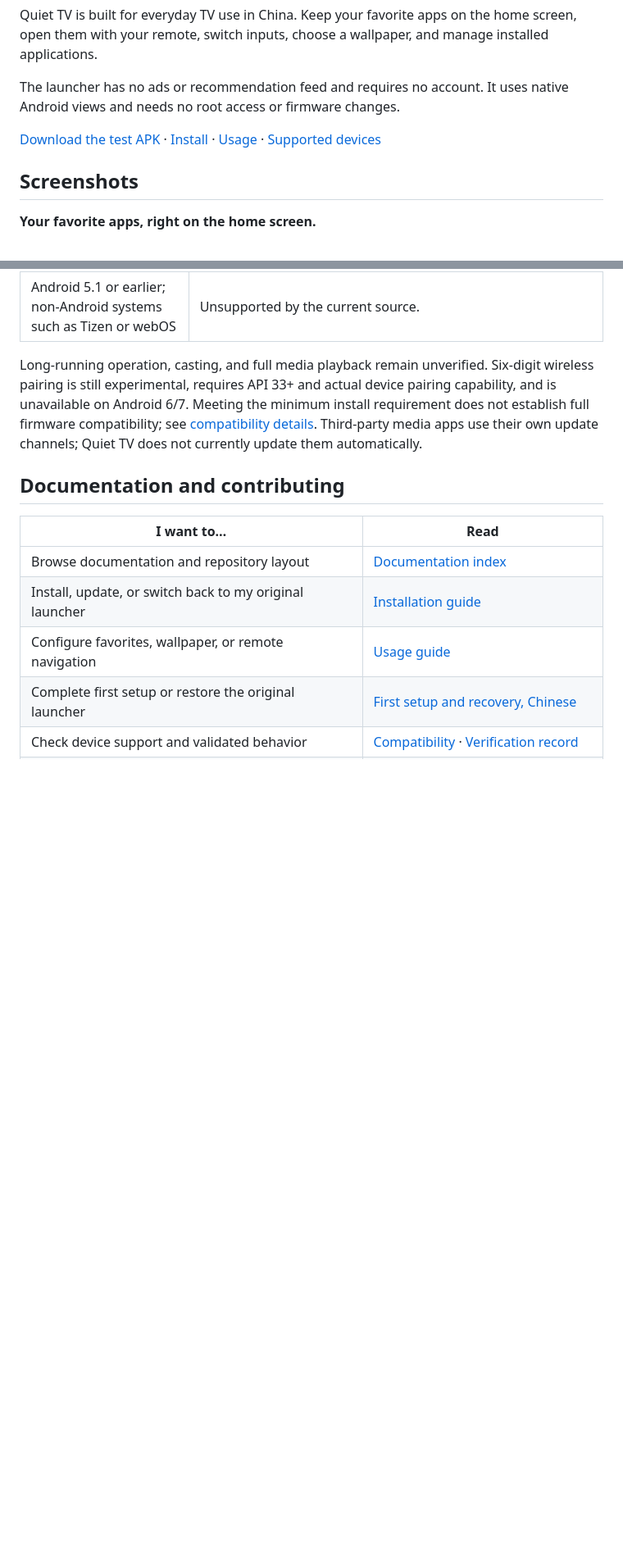
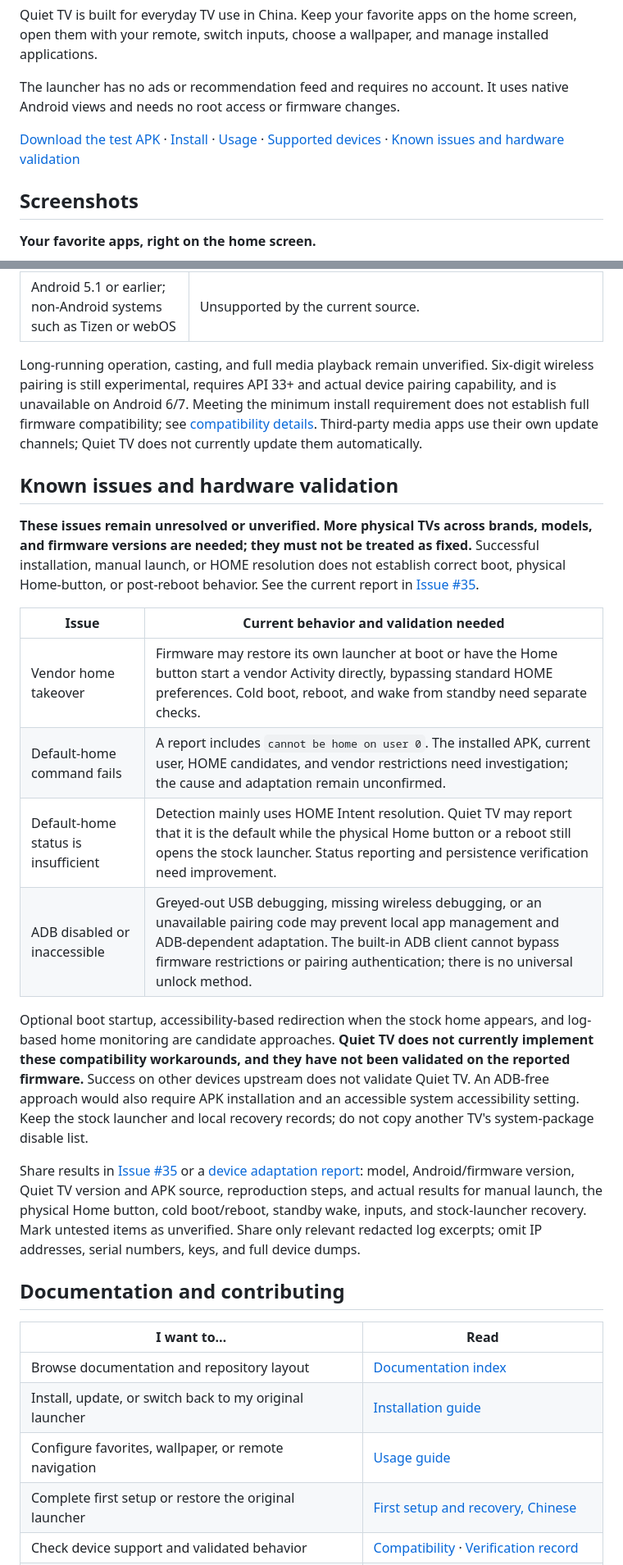
Before and after one commit to BeatsAD/quiet-tv, a Markdown page: README.en.md, 2 parts joined by grey strips. Shown at 82% size. Drawn GitHub-style; blank space fills up the shorter version.

```diff
--- a/README.en.md
+++ b/README.en.md
@@ -10,7 +10,7 @@ Quiet TV is built for everyday TV use in China. Keep your favorite apps on the h
 
 The launcher has no ads or recommendation feed and requires no account. It uses native Android views and needs no root access or firmware changes.
 
-[Download the test APK](https://github.com/BeatsAD/quiet-tv/releases/tag/v1.1.0-b24) · [Install](docs/INSTALL.en.md) · [Usage](docs/USAGE.en.md) · [Supported devices](docs/COMPATIBILITY.md)
+[Download the test APK](https://github.com/BeatsAD/quiet-tv/releases/tag/v1.1.0-b24) · [Install](docs/INSTALL.en.md) · [Usage](docs/USAGE.en.md) · [Supported devices](docs/COMPATIBILITY.md) · [Known issues and hardware validation](#known-issues-and-hardware-validation)
 
 ## Screenshots
 
@@ -78,6 +78,21 @@ You can keep the original launcher installed while trying Quiet TV. System deblo
 
 Long-running operation, casting, and full media playback remain unverified. Six-digit wireless pairing is still experimental, requires API 33+ and actual device pairing capability, and is unavailable on Android 6/7. Meeting the minimum install requirement does not establish full firmware compatibility; see [compatibility details](docs/COMPATIBILITY.md). Third-party media apps use their own update channels; Quiet TV does not currently update them automatically.
 
+## Known issues and hardware validation
+
+**These issues remain unresolved or unverified. More physical TVs across brands, models, and firmware versions are needed; they must not be treated as fixed.** Successful installation, manual launch, or HOME resolution does not establish correct boot, physical Home-button, or post-reboot behavior. See the current report in [Issue #35](https://github.com/BeatsAD/quiet-tv/issues/35).
+
+| Issue | Current behavior and validation needed |
+| --- | --- |
+| Vendor home takeover | Firmware may restore its own launcher at boot or have the Home button start a vendor Activity directly, bypassing standard HOME preferences. Cold boot, reboot, and wake from standby need separate checks. |
+| Default-home command fails | A report includes `cannot be home on user 0`. The installed APK, current user, HOME candidates, and vendor restrictions need investigation; the cause and adaptation remain unconfirmed. |
+| Default-home status is insufficient | Detection mainly uses HOME Intent resolution. Quiet TV may report that it is the default while the physical Home button or a reboot still opens the stock launcher. Status reporting and persistence verification need improvement. |
+| ADB disabled or inaccessible | Greyed-out USB debugging, missing wireless debugging, or an unavailable pairing code may prevent local app management and ADB-dependent adaptation. The built-in ADB client cannot bypass firmware restrictions or pairing authentication; there is no universal unlock method. |
+
+Optional boot startup, accessibility-based redirection when the stock home appears, and log-based home monitoring are candidate approaches. **Quiet TV does not currently implement these compatibility workarounds, and they have not been validated on the reported firmware.** Success on other devices upstream does not validate Quiet TV. An ADB-free approach would also require APK installation and an accessible system accessibility setting. Keep the stock launcher and local recovery records; do not copy another TV's system-package disable list.
+
+Share results in [Issue #35](https://github.com/BeatsAD/quiet-tv/issues/35) or a [device adaptation report](https://github.com/BeatsAD/quiet-tv/issues/new?template=device_adaptation.yml): model, Android/firmware version, Quiet TV version and APK source, reproduction steps, and actual results for manual launch, the physical Home button, cold boot/reboot, standby wake, inputs, and stock-launcher recovery. Mark untested items as unverified. Share only relevant redacted log excerpts; omit IP addresses, serial numbers, keys, and full device dumps.
+
 ## Documentation and contributing
 
 | I want to… | Read |
```
Also changed, not shown: README.md (+16 -1 lines).
